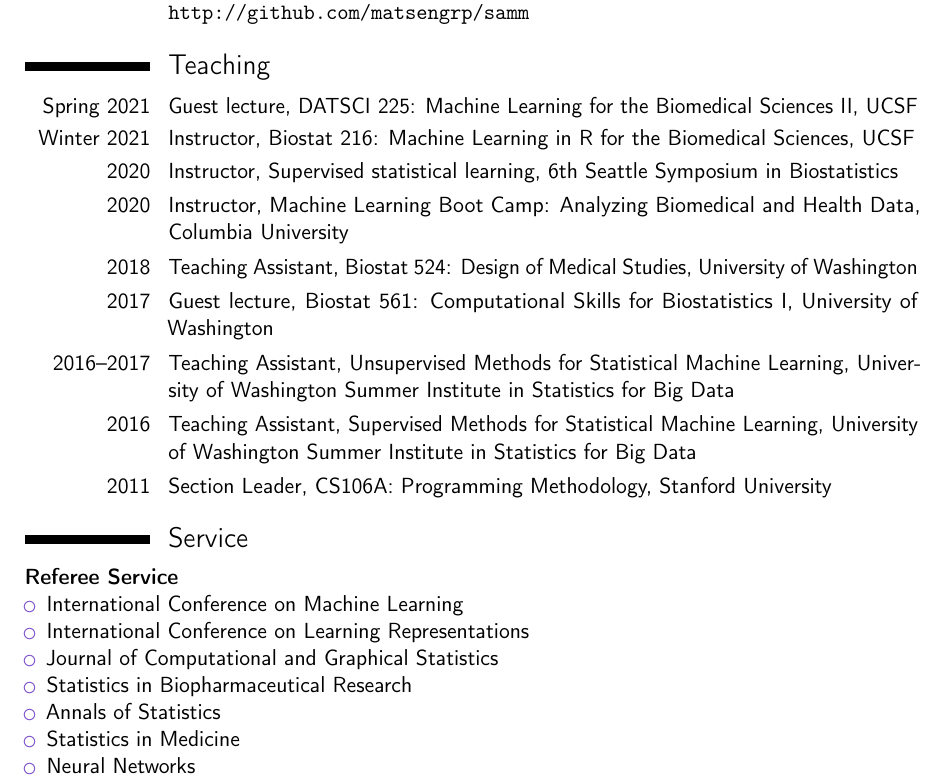
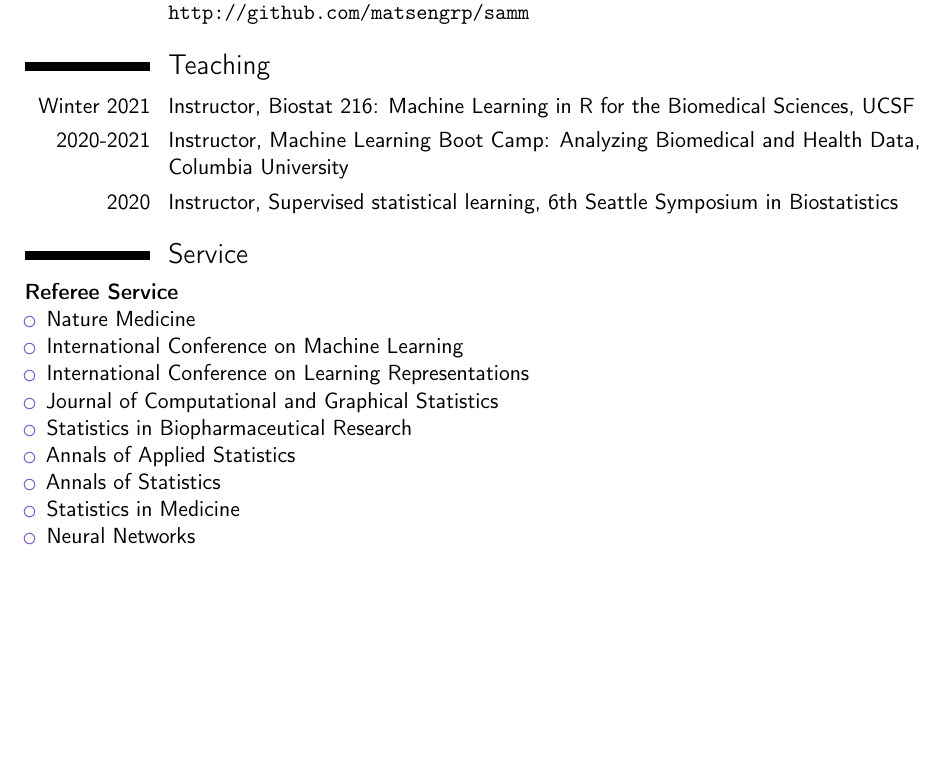
Before and after one commit to jjfeng/jjfeng.github.io, a LaTeX CV (cv.tex): part of page 4 of 4, cut so that both start at the same text, the shorter picture padded with empty space. Compiled offline with pdfLaTeX.

Commit message:
update cv

```diff
--- a/cv.tex
+++ b/cv.tex
@@ -153,23 +153,19 @@ For manuscript:
 
 
 \section{Teaching}
-\cvitem{Spring 2021}{Guest lecture, DATSCI 225: Machine Learning for the Biomedical Sciences II, UCSF}
 \cvitem{Winter 2021}{Instructor, Biostat 216: Machine Learning in R for the Biomedical Sciences, UCSF}
+\cvitem{2020-2021}{Instructor, Machine Learning Boot Camp: Analyzing Biomedical and Health Data, Columbia University}
 \cvitem{2020}{Instructor, Supervised statistical learning, 6th Seattle Symposium in Biostatistics}
-\cvitem{2020}{Instructor, Machine Learning Boot Camp: Analyzing Biomedical and Health Data, Columbia University}
-\cvitem{2018}{Teaching Assistant, Biostat 524: Design of Medical Studies, University of Washington}
-\cvitem{2017}{Guest lecture, Biostat 561: Computational Skills for Biostatistics I, University of Washington}
-\cvitem{2016--2017}{Teaching Assistant, Unsupervised Methods for Statistical Machine Learning, University of Washington Summer Institute in Statistics for Big Data}
-\cvitem{2016}{Teaching Assistant, Supervised Methods for Statistical Machine Learning, University of Washington Summer Institute in Statistics for Big Data}
-\cvitem{2011}{Section Leader, CS106A: Programming Methodology, Stanford University}
 
 \section{Service}
 \textbf{Referee Service}
 \begin{itemize}
+	\item Nature Medicine % 1 paper 2022
         \item International Conference on Machine Learning % 5 papers
         \item International Conference on Learning Representations % 3 papers
 	\item Journal of Computational and Graphical Statistics % 2 papers?
 	\item Statistics in Biopharmaceutical Research % 1 paper
+	\item Annals of Applied Statistics % 1 paper in 2022
 	\item Annals of Statistics % 1 paper
 	\item Statistics in Medicine % 2 papers
 	\item Neural Networks % 1 paper
```
Also changed, not shown: cv.pdf.
